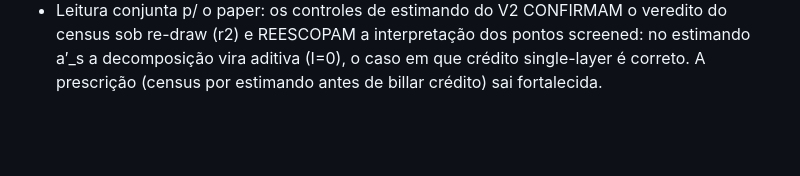
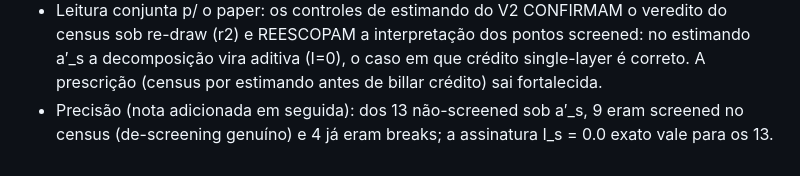
Before and after one commit to marcospaulo429/tcc, a Markdown page: DIARIO-EXPERIMENTAL.md, the part around the change. Drawn GitHub-style; blank space fills up the shorter version.

Commit message:
docs: nota de precisão no desfecho 30 (9 de-screening genuínos + 4 já-breaks; assinatura I_s=0 vale p/ os 13)

```diff
--- a/DIARIO-EXPERIMENTAL.md
+++ b/DIARIO-EXPERIMENTAL.md
@@ -1293,3 +1293,6 @@ idempotente por (parte, cfg, task_id, index, schedule).
   pontos screened: no estimando a′_s a decomposição vira aditiva (I=0),
   o caso em que crédito single-layer é correto. A prescrição (census por
   estimando antes de billar crédito) sai fortalecida.
+- Precisão (nota adicionada em seguida): dos 13 não-screened sob a′_s,
+  9 eram screened no census (de-screening genuíno) e 4 já eram breaks;
+  a assinatura I_s = 0.0 exato vale para os 13.
```
